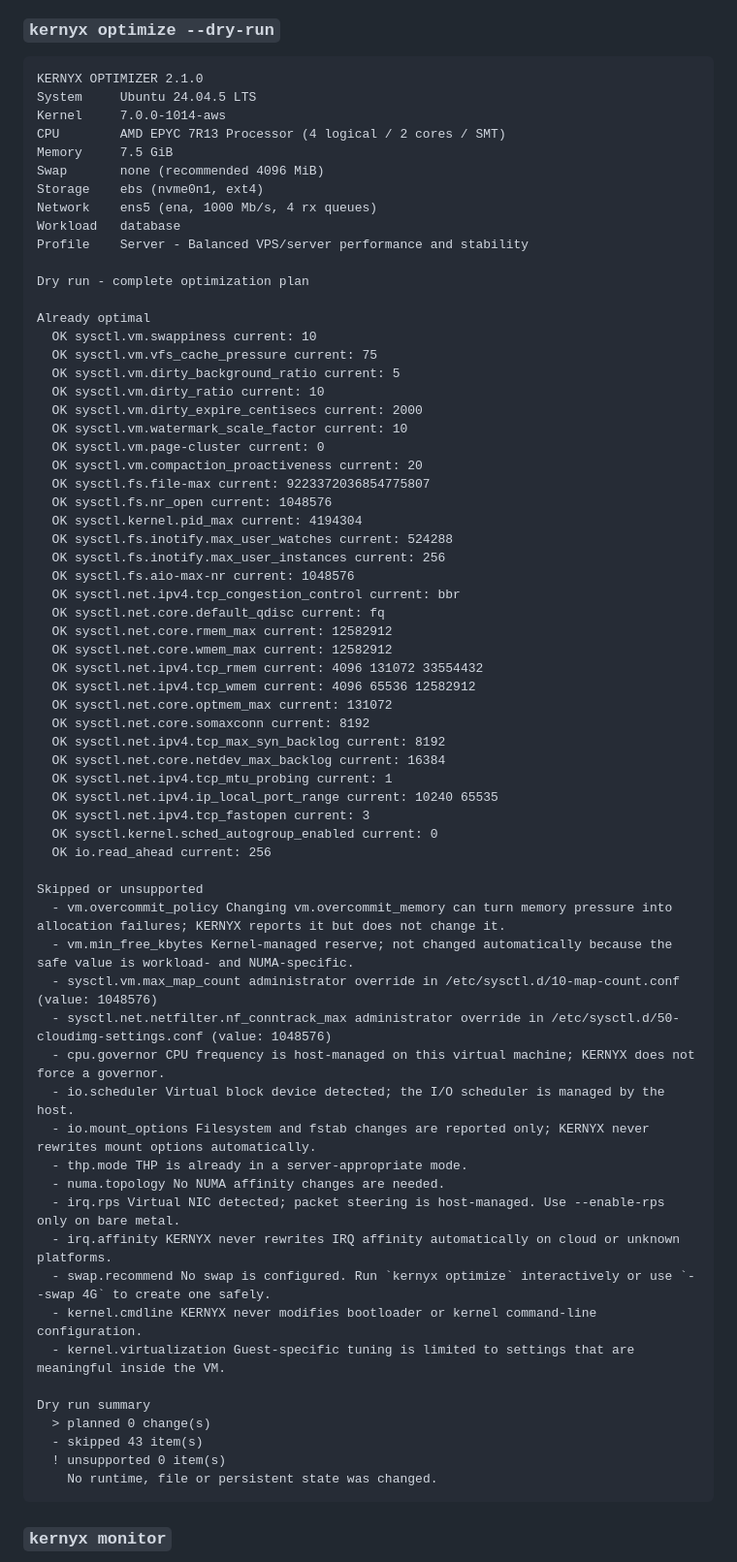
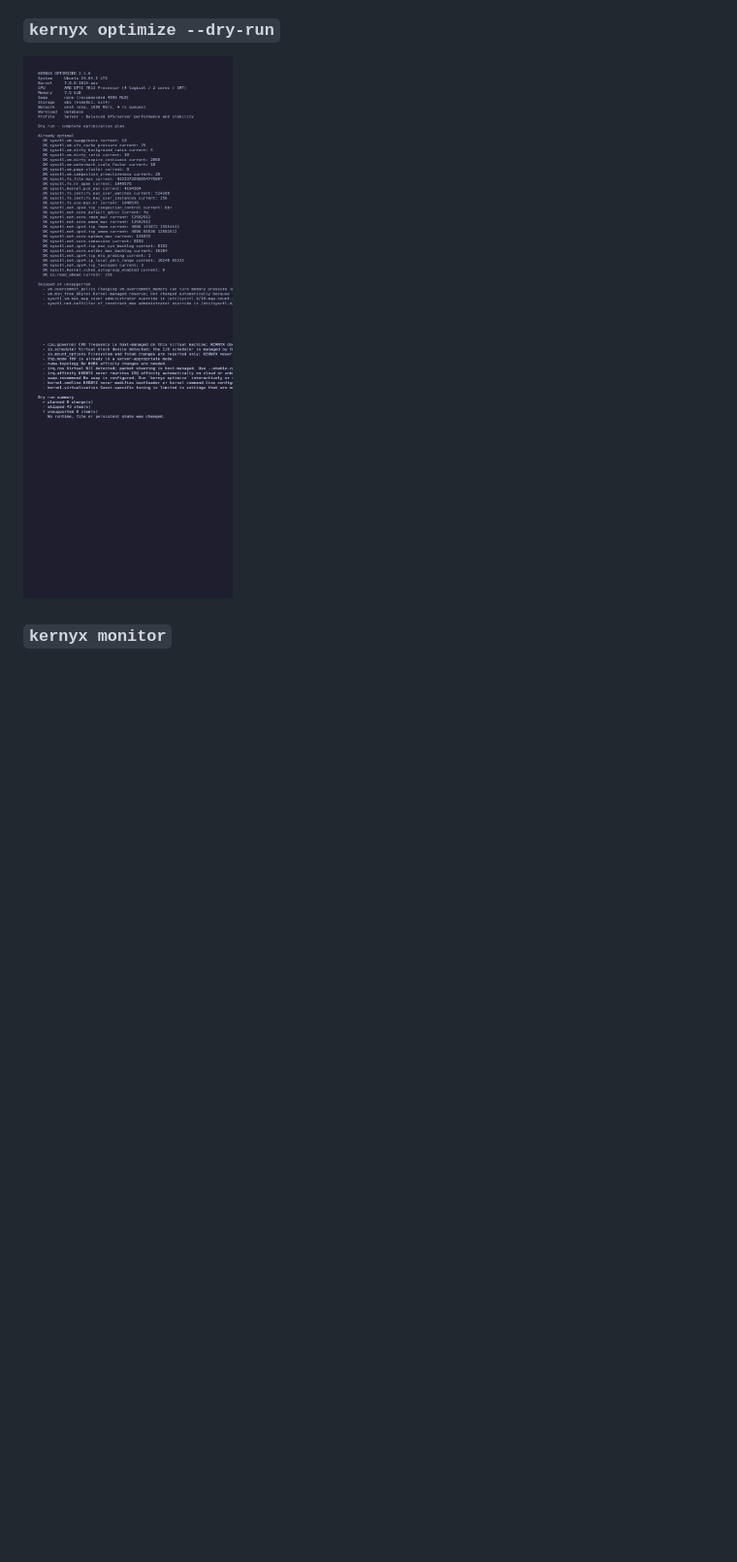
Before and after one commit to zenithzdev/kernyx, a Markdown page: README.md, the part around one of its changes. Shown at 97% size. GitHub-like rendering; pictures changed too: docs/screenshots/optimize.png (added); blank space fills up the shorter version.

Commit message:
Add PNG screenshots of fetch and optimize output

````diff
--- a/README.md
+++ b/README.md
@@ -249,73 +228,7 @@ Upstream licenses are preserved in `third_party/` and `vendor/btop/`.
 
 ### `kernyx optimize --dry-run`
 
-```text
-KERNYX OPTIMIZER 2.1.0
-System     Ubuntu 24.04.5 LTS
-Kernel     7.0.0-1014-aws
-CPU        AMD EPYC 7R13 Processor (4 logical / 2 cores / SMT)
-Memory     7.5 GiB
-Swap       none (recommended 4096 MiB)
-Storage    ebs (nvme0n1, ext4)
-Network    ens5 (ena, 1000 Mb/s, 4 rx queues)
-Workload   database
-Profile    Server - Balanced VPS/server performance and stability
-
-Dry run - complete optimization plan
-
-Already optimal
-  OK sysctl.vm.swappiness current: 10
-  OK sysctl.vm.vfs_cache_pressure current: 75
-  OK sysctl.vm.dirty_background_ratio current: 5
-  OK sysctl.vm.dirty_ratio current: 10
-  OK sysctl.vm.dirty_expire_centisecs current: 2000
-  OK sysctl.vm.watermark_scale_factor current: 10
-  OK sysctl.vm.page-cluster current: 0
-  OK sysctl.vm.compaction_proactiveness current: 20
-  OK sysctl.fs.file-max current: 9223372036854775807
-  OK sysctl.fs.nr_open current: 1048576
-  OK sysctl.kernel.pid_max current: 4194304
-  OK sysctl.fs.inotify.max_user_watches current: 524288
-  OK sysctl.fs.inotify.max_user_instances current: 256
-  OK sysctl.fs.aio-max-nr current: 1048576
-  OK sysctl.net.ipv4.tcp_congestion_control current: bbr
-  OK sysctl.net.core.default_qdisc current: fq
-  OK sysctl.net.core.rmem_max current: 12582912
-  OK sysctl.net.core.wmem_max current: 12582912
-  OK sysctl.net.ipv4.tcp_rmem current: 4096 131072 33554432
-  OK sysctl.net.ipv4.tcp_wmem current: 4096 65536 12582912
-  OK sysctl.net.core.optmem_max current: 131072
-  OK sysctl.net.core.somaxconn current: 8192
-  OK sysctl.net.ipv4.tcp_max_syn_backlog current: 8192
-  OK sysctl.net.core.netdev_max_backlog current: 16384
-  OK sysctl.net.ipv4.tcp_mtu_probing current: 1
-  OK sysctl.net.ipv4.ip_local_port_range current: 10240 65535
-  OK sysctl.net.ipv4.tcp_fastopen current: 3
-  OK sysctl.kernel.sched_autogroup_enabled current: 0
-  OK io.read_ahead current: 256
-
-Skipped or unsupported
-  - vm.overcommit_policy Changing vm.overcommit_memory can turn memory pressure into allocation failures; KERNYX reports it but does not change it.
-  - vm.min_free_kbytes Kernel-managed reserve; not changed automatically because the safe value is workload- and NUMA-specific.
-  - sysctl.vm.max_map_count administrator override in /etc/sysctl.d/10-map-count.conf (value: 1048576)
-  - sysctl.net.netfilter.nf_conntrack_max administrator override in /etc/sysctl.d/50-cloudimg-settings.conf (value: 1048576)
-  - cpu.governor CPU frequency is host-managed on this virtual machine; KERNYX does not force a governor.
-  - io.scheduler Virtual block device detected; the I/O scheduler is managed by the host.
-  - io.mount_options Filesystem and fstab changes are reported only; KERNYX never rewrites mount options automatically.
-  - thp.mode THP is already in a server-appropriate mode.
-  - numa.topology No NUMA affinity changes are needed.
-  - irq.rps Virtual NIC detected; packet steering is host-managed. Use --enable-rps only on bare metal.
-  - irq.affinity KERNYX never rewrites IRQ affinity automatically on cloud or unknown platforms.
-  - swap.recommend No swap is configured. Run `kernyx optimize` interactively or use `--swap 4G` to create one safely.
-  - kernel.cmdline KERNYX never modifies bootloader or kernel command-line configuration.
-  - kernel.virtualization Guest-specific tuning is limited to settings that are meaningful inside the VM.
-
-Dry run summary
-  > planned 0 change(s)
-  - skipped 43 item(s)
-  ! unsupported 0 item(s)
-    No runtime, file or persistent state was changed.
-```
+![kernyx optimize --dry-run](docs/screenshots/optimize.png)
 
 ### `kernyx monitor`
 
````
Also changed, not shown: other parts of README.md (+1 -22 lines), docs/screenshots/fetch.png (added), 3 other files.
